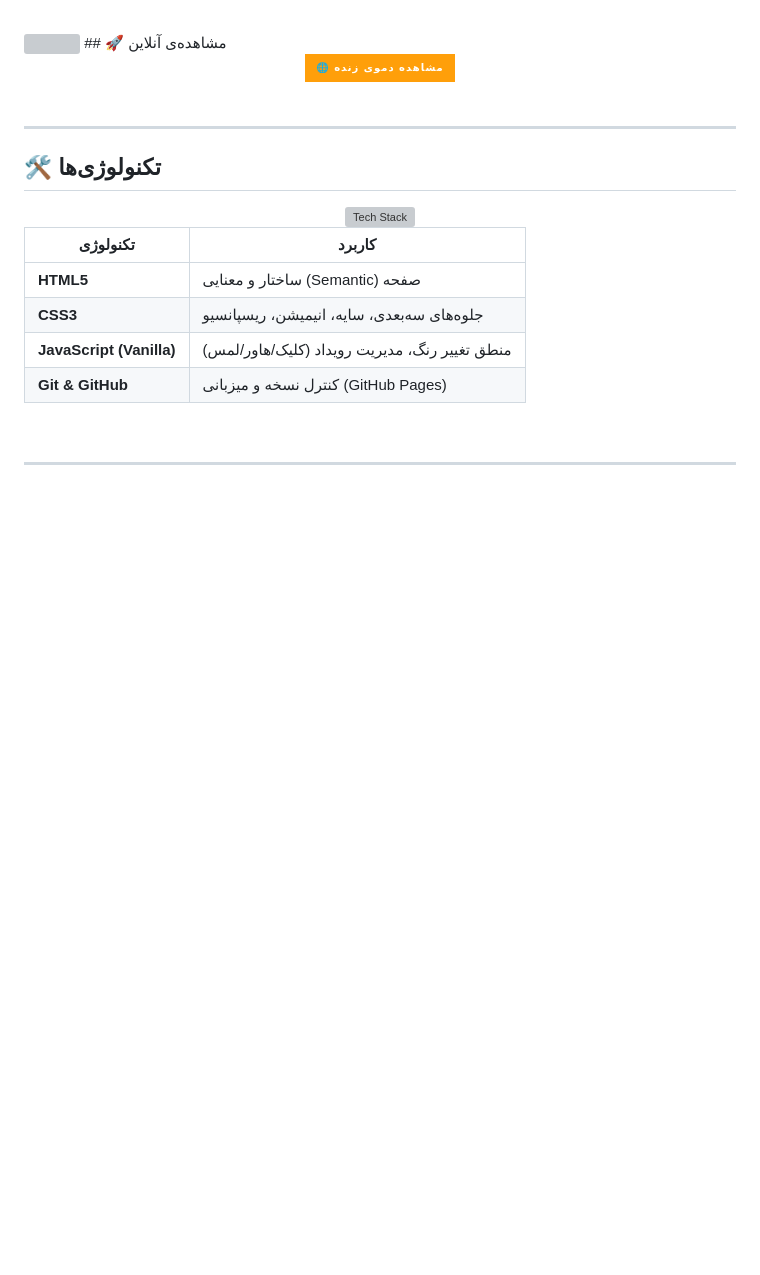
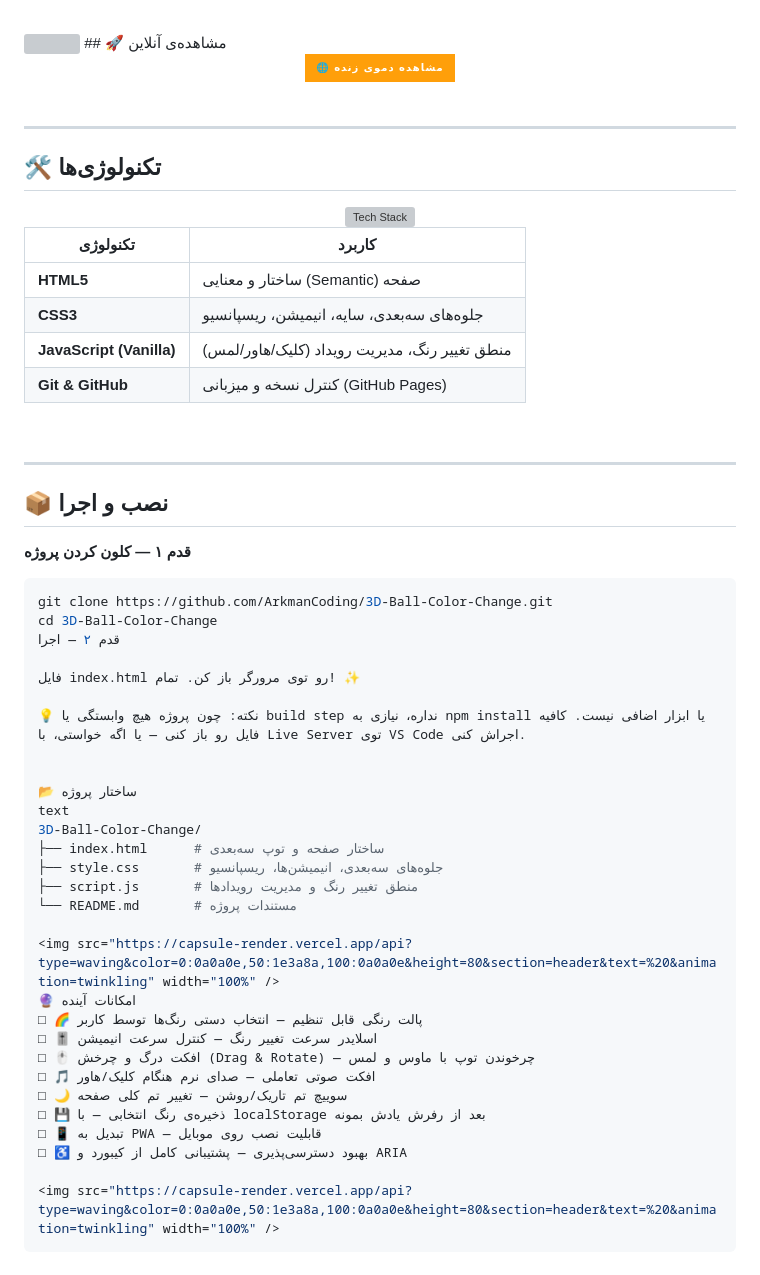
Before and after one commit to ArkmanCoding/3D-Ball-Color-Change, a Markdown page: README.md, the part around the change. GitHub-like rendering; badges without logos; blank space fills up the shorter version; grey boxes are pictures that could not be loaded.

````diff
--- a/README.md
+++ b/README.md
@@ -99,3 +99,39 @@
 <br />
 
 ---
+
+## 📦 نصب و اجرا
+
+**قدم ۱ — کلون کردن پروژه**
+
+```bash
+git clone https://github.com/ArkmanCoding/3D-Ball-Color-Change.git
+cd 3D-Ball-Color-Change
+قدم ۲ — اجرا
+
+فایل index.html رو توی مرورگر باز کن. تمام! ✨
+
+💡 نکته: چون پروژه هیچ وابستگی یا build step نداره، نیازی به npm install یا ابزار اضافی نیست. کافیه فایل رو باز کنی — یا اگه خواستی، با Live Server توی VS Code اجراش کنی.
+
+
+📂 ساختار پروژه
+text
+3D-Ball-Color-Change/
+├── index.html      # ساختار صفحه و توپ سه‌بعدی
+├── style.css       # جلوه‌های سه‌بعدی، انیمیشن‌ها، ریسپانسیو
+├── script.js       # منطق تغییر رنگ و مدیریت رویدادها
+└── README.md       # مستندات پروژه
+
+<img src="https://capsule-render.vercel.app/api?type=waving&color=0:0a0a0e,50:1e3a8a,100:0a0a0e&height=80&section=header&text=%20&animation=twinkling" width="100%" />
+🔮 امکانات آینده
+□ 🌈 پالت رنگی قابل تنظیم — انتخاب دستی رنگ‌ها توسط کاربر
+□ 🎚️ اسلایدر سرعت تغییر رنگ — کنترل سرعت انیمیشن
+□ 🖱️ افکت درگ و چرخش (Drag & Rotate) — چرخوندن توپ با ماوس و لمس
+□ 🎵 افکت صوتی تعاملی — صدای نرم هنگام کلیک/هاور
+□ 🌙 سوییچ تم تاریک/روشن — تغییر تم کلی صفحه
+□ 💾 ذخیره‌ی رنگ انتخابی — با localStorage بعد از رفرش یادش بمونه
+□ 📱 تبدیل به PWA — قابلیت نصب روی موبایل
+□ ♿ بهبود دسترسی‌پذیری — پشتیبانی کامل از کیبورد و ARIA
+
+<img src="https://capsule-render.vercel.app/api?type=waving&color=0:0a0a0e,50:1e3a8a,100:0a0a0e&height=80&section=header&text=%20&animation=twinkling" width="100%" />
+```
````
